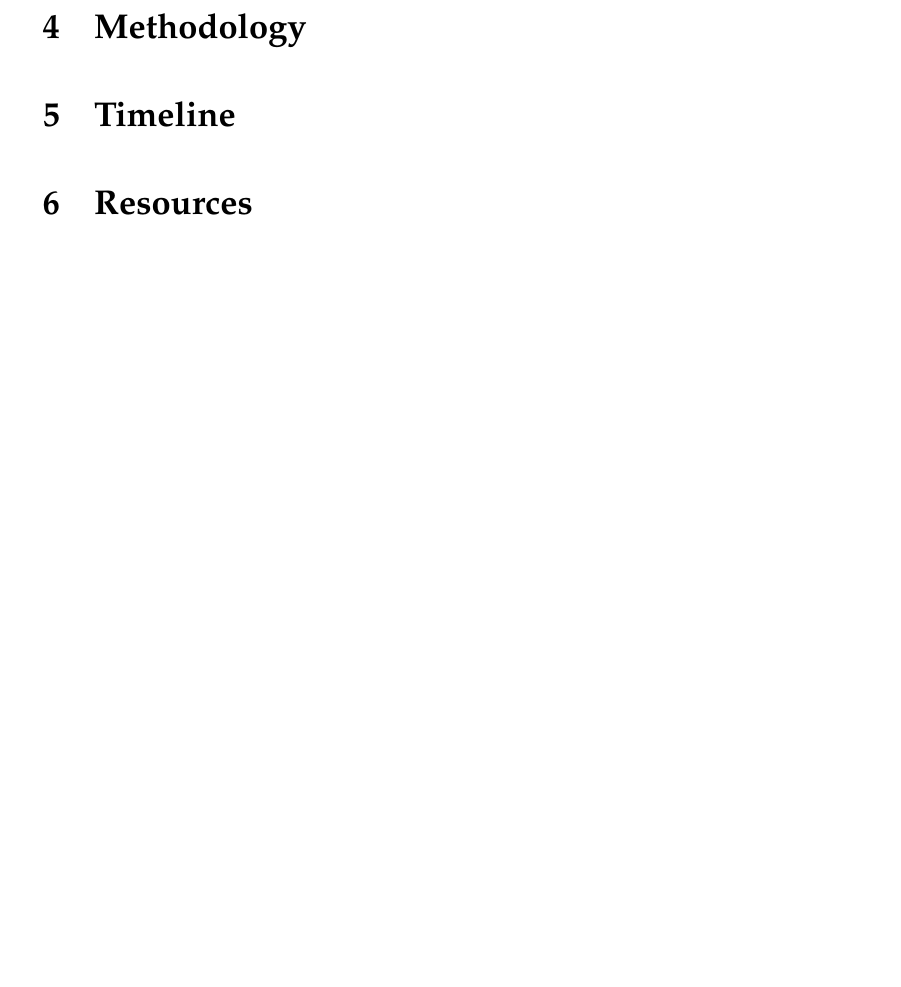
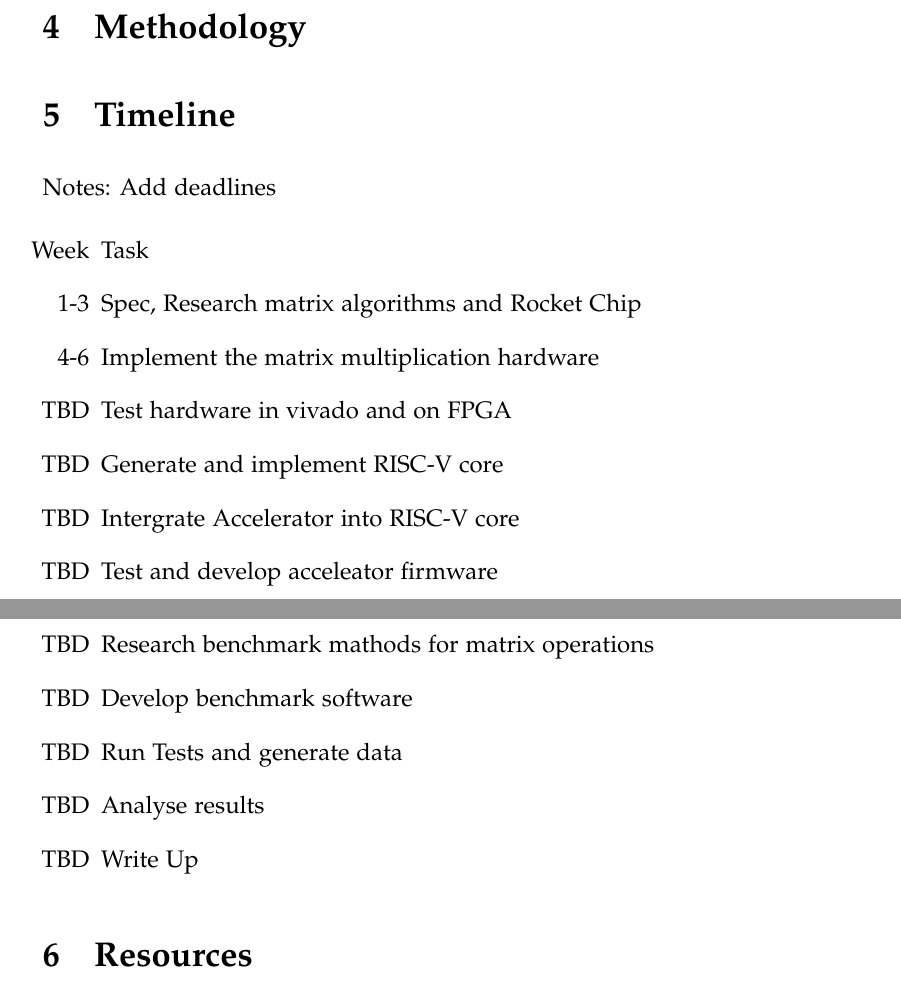
Before and after one commit to lucie-sharpe/degree-project, a LaTeX document (specification/specification.tex): part of page 4 of 6 before the commit and two parts of pages 4 and 5 of 7 after it, the two joined at a grey line, cut so that both start at the same text, the shorter picture padded with empty space. Compiled offline with pdfLaTeX.

Commit message:
Started Timeline

```diff
--- a/specification/specification.tex
+++ b/specification/specification.tex
@@ -68,6 +68,21 @@
 	\section{Methodology}
 
 	\section{Timeline}
+	Notes: Add deadlines
+	\begin{enumerate}
+		\item [Week] Task
+		\item [1-3]  Spec, Research matrix algorithms and Rocket Chip
+		\item [4-6]  Implement the matrix multiplication hardware
+		\item [TBD]  Test hardware in vivado and on FPGA
+		\item [TBD]  Generate and implement RISC-V core
+		\item [TBD]  Intergrate Accelerator into RISC-V core
+		\item [TBD]  Test and develop acceleator firmware
+		\item [TBD]  Research benchmark mathods for matrix operations
+		\item [TBD]  Develop benchmark software
+		\item [TBD]  Run Tests and generate data
+		\item [TBD]  Analyse results
+		\item [TBD]  Write Up
+	\end{enumerate}
 
 	\section{Resources}
 	This project will require hardware and software resources listed below as well as open source tools such as Rocket Chip.
```
Also changed, not shown: specification/specification.pdf, specification/specification.tex (2 more changed lines).
